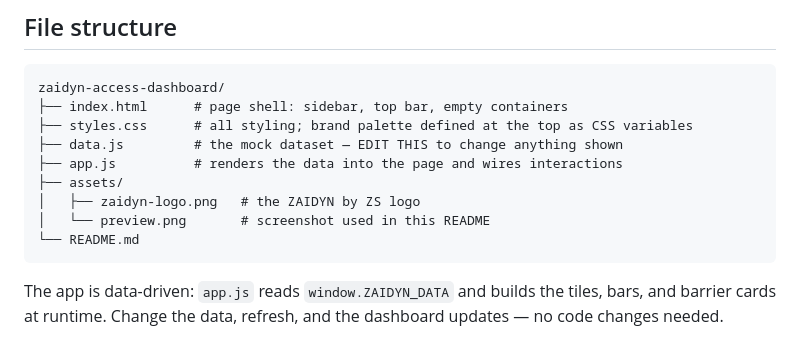
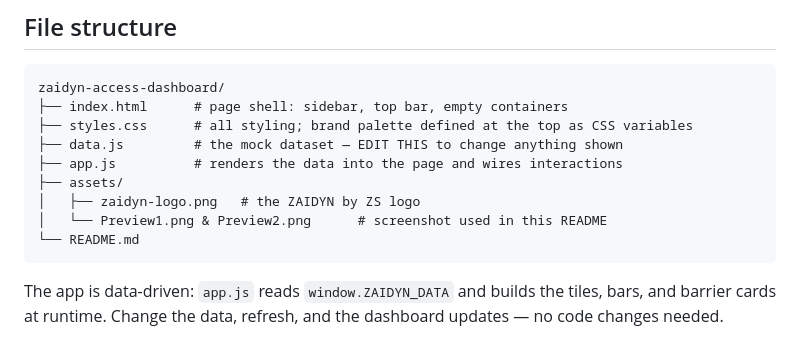
Before and after one commit to viharika112/zs-zaidyn-market-access-CI, a Markdown page: README.md, the part around one of its changes. Drawn GitHub-style.

Commit message:
Update README to reference both preview screenshots

````diff
--- a/README.md
+++ b/README.md
@@ -78,7 +80,7 @@ zaidyn-access-dashboard/
 ├── app.js          # renders the data into the page and wires interactions
 ├── assets/
 │   ├── zaidyn-logo.png   # the ZAIDYN by ZS logo
-│   └── preview.png       # screenshot used in this README
+│   └── Preview1.png & Preview2.png      # screenshot used in this README
 └── README.md
 ```
 
````
Also changed, not shown: other parts of README.md (+3 -1 lines).
